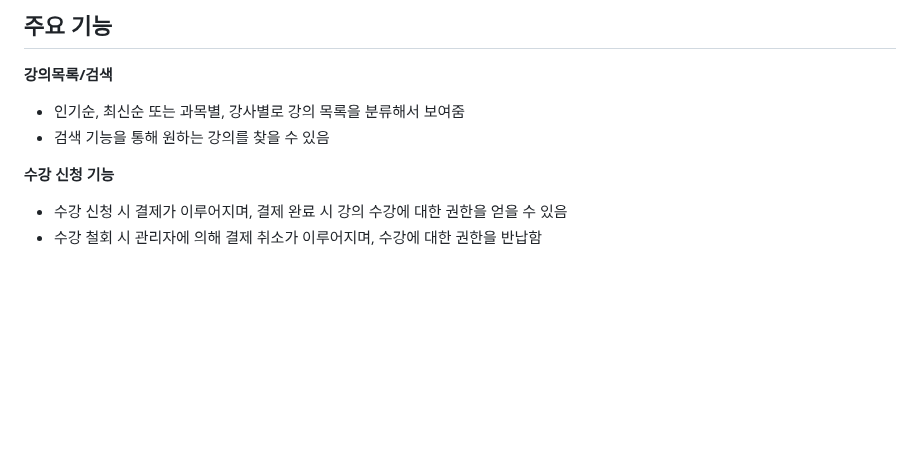
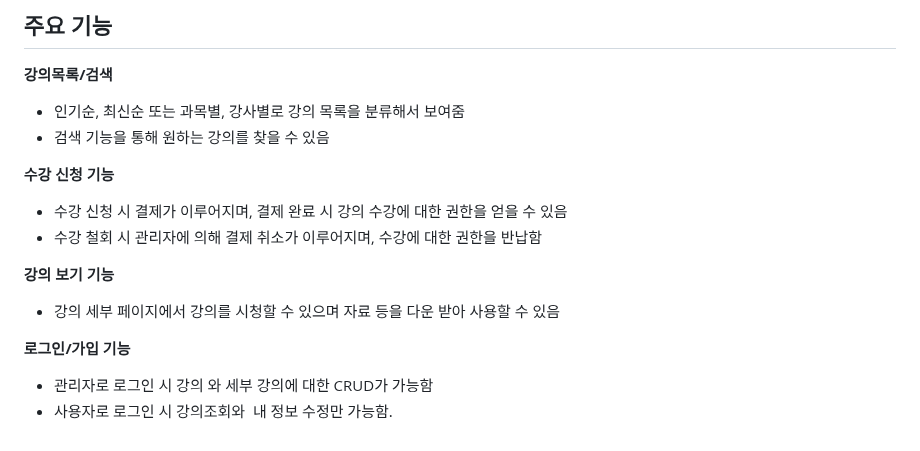
Before and after one commit to skd9712/LearnAndRun, a Markdown page: README.md, the part around the change. Rendered like a GitHub page; blank space fills up the shorter version.

```diff
--- a/README.md
+++ b/README.md
@@ -69,3 +69,10 @@
 **수강 신청 기능**
 - 수강 신청 시 결제가 이루어지며, 결제 완료 시 강의 수강에 대한 권한을 얻을 수 있음
 - 수강 철회 시 관리자에 의해 결제 취소가 이루어지며, 수강에 대한 권한을 반납함
+
+**강의 보기 기능**
+- 강의 세부 페이지에서 강의를 시청할 수 있으며 자료 등을 다운 받아 사용할 수 있음
+
+**로그인/가입 기능**
+- 관리자로 로그인 시 강의 와 세부 강의에 대한 CRUD가 가능함
+- 사용자로 로그인 시 강의조회와  내 정보 수정만 가능함.
```
